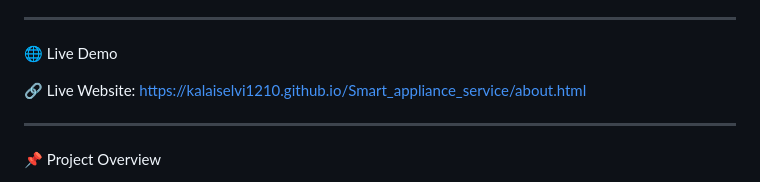
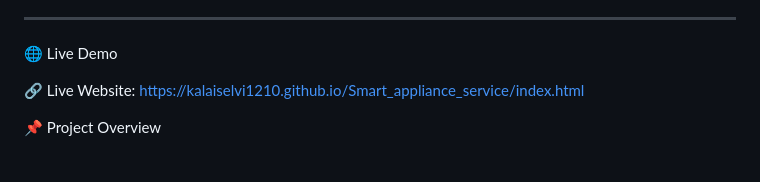
Before and after one commit to kalaiselvi1210/Smart_appliance_service, a Markdown page: README.md, the part around the change. GitHub-like rendering.

```diff
--- a/README.md
+++ b/README.md
@@ -6,9 +6,7 @@ A responsive and user-friendly website designed for Smart Appliances Services, p
 
 🌐 Live Demo
 
-🔗 Live Website: https://kalaiselvi1210.github.io/Smart_appliance_service/about.html
-
----
+🔗 Live Website: https://kalaiselvi1210.github.io/Smart_appliance_service/index.html
 
 📌 Project Overview
 
```
